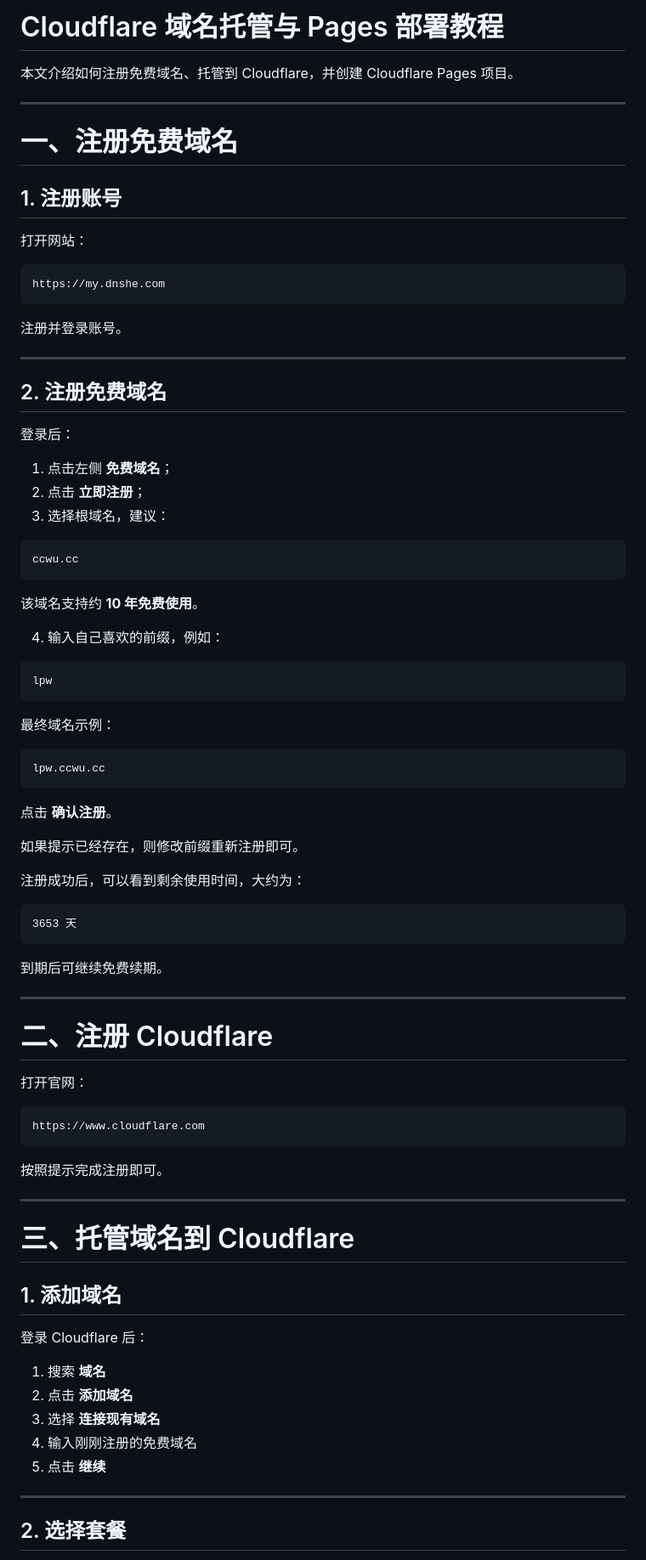
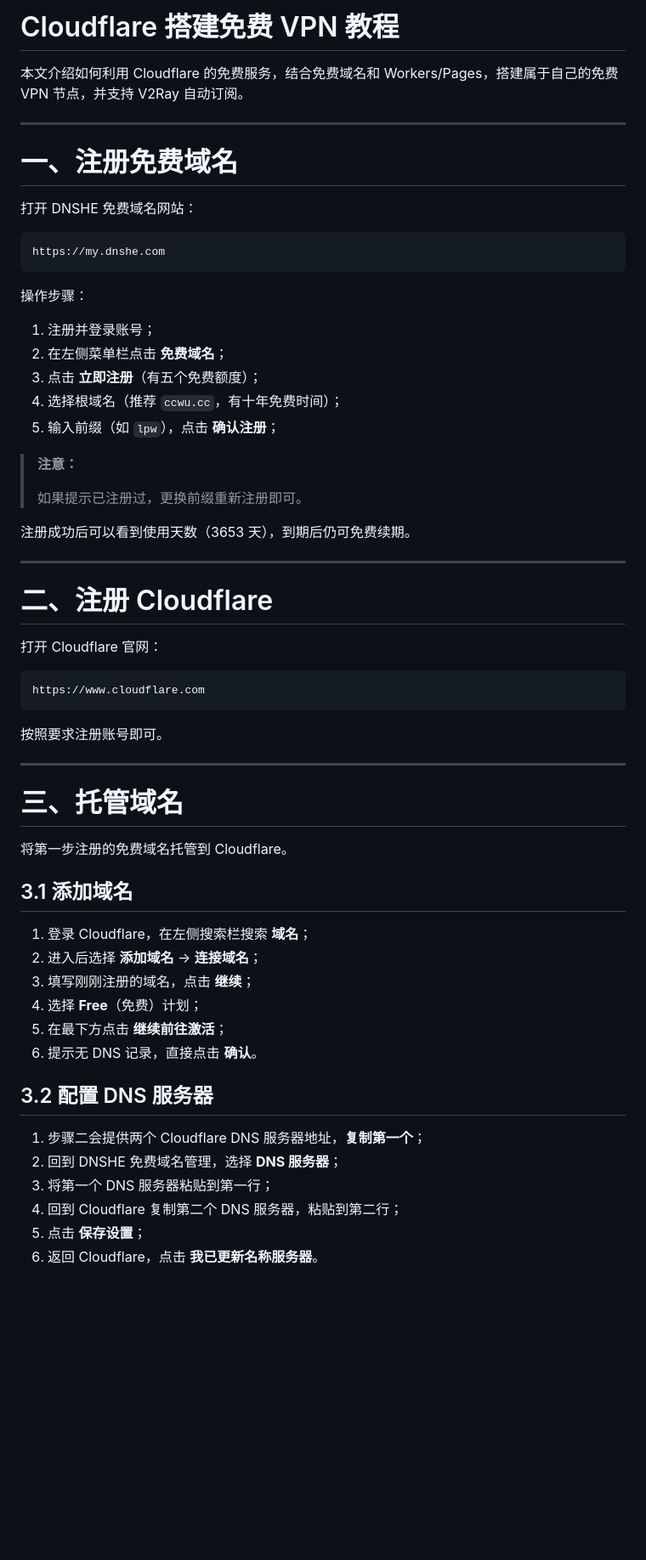
Before and after one commit to lpw970779687/notes, a Markdown page: VPN/cloudflare搭建VPN.md, the part around one of its changes. Shown at 85% size. GitHub-like rendering; blank space fills up the shorter version.

````diff
--- a/VPN/cloudflare搭建VPN.md
+++ b/VPN/cloudflare搭建VPN.md
@@ -1,88 +1,64 @@
-# Cloudflare 域名托管与 Pages 部署教程
+# Cloudflare 搭建免费 VPN 教程
 
-本文介绍如何注册免费域名、托管到 Cloudflare，并创建 Cloudflare Pages 项目。
+本文介绍如何利用 Cloudflare 的免费服务，结合免费域名和 Workers/Pages，搭建属于自己的免费 VPN 节点，并支持 V2Ray 自动订阅。
 
 ---
 
 # 一、注册免费域名
 
-## 1. 注册账号
+打开 DNSHE 免费域名网站：
 
-打开网站：
-
-```text
+```
 https://my.dnshe.com
 ```
 
-注册并登录账号。
+操作步骤：
 
----
+1. 注册并登录账号；
+2. 在左侧菜单栏点击 **免费域名**；
+3. 点击 **立即注册**（有五个免费额度）；
+4. 选择根域名（推荐 `ccwu.cc`，有十年免费时间）；
+5. 输入前缀（如 `lpw`），点击 **确认注册**；
 
-## 2. 注册免费域名
+> **注意：**
+>
+> 如果提示已注册过，更换前缀重新注册即可。
 
-登录后：
-
-1. 点击左侧 **免费域名**；
-2. 点击 **立即注册**；
-3. 选择根域名，建议：
-
-```text
-ccwu.cc
-```
-
-该域名支持约 **10 年免费使用**。
-
-4. 输入自己喜欢的前缀，例如：
-
-```text
-lpw
-```
-
-最终域名示例：
-
-```text
-lpw.ccwu.cc
-```
-
-点击 **确认注册**。
-
-如果提示已经存在，则修改前缀重新注册即可。
-
-注册成功后，可以看到剩余使用时间，大约为：
-
-```text
-3653 天
-```
-
-到期后可继续免费续期。
+注册成功后可以看到使用天数（3653 天），到期后仍可免费续期。
 
 ---
 
 # 二、注册 Cloudflare
 
-打开官网：
+打开 Cloudflare 官网：
 
-```text
+```
 https://www.cloudflare.com
 ```
 
-按照提示完成注册即可。
+按照要求注册账号即可。
 
 ---
 
-# 三、托管域名到 Cloudflare
+# 三、托管域名
 
-## 1. 添加域名
+将第一步注册的免费域名托管到 Cloudflare。
 
-登录 Cloudflare 后：
+## 3.1 添加域名
 
-1. 搜索 **域名**
-2. 点击 **添加域名**
-3. 选择 **连接现有域名**
-4. 输入刚刚注册的免费域名
-5. 点击 **继续**
+1. 登录 Cloudflare，在左侧搜索栏搜索 **域名**；
+2. 进入后选择 **添加域名** → **连接域名**；
+3. 填写刚刚注册的域名，点击 **继续**；
+4. 选择 **Free**（免费）计划；
+5. 在最下方点击 **继续前往激活**；
+6. 提示无 DNS 记录，直接点击 **确认**。
 
----
+## 3.2 配置 DNS 服务器
 
-## 2. 选择套餐
+1. 步骤二会提供两个 Cloudflare DNS 服务器地址，**复制第一个**；
+2. 回到 DNSHE 免费域名管理，选择 **DNS 服务器**；
+3. 将第一个 DNS 服务器粘贴到第一行；
+4. 回到 Cloudflare 复制第二个 DNS 服务器，粘贴到第二行；
+5. 点击 **保存设置**；
+6. 返回 Cloudflare，点击 **我已更新名称服务器**。
 
````
Also changed, not shown: other parts of VPN/cloudflare搭建VPN.md (+122 -318 lines).
